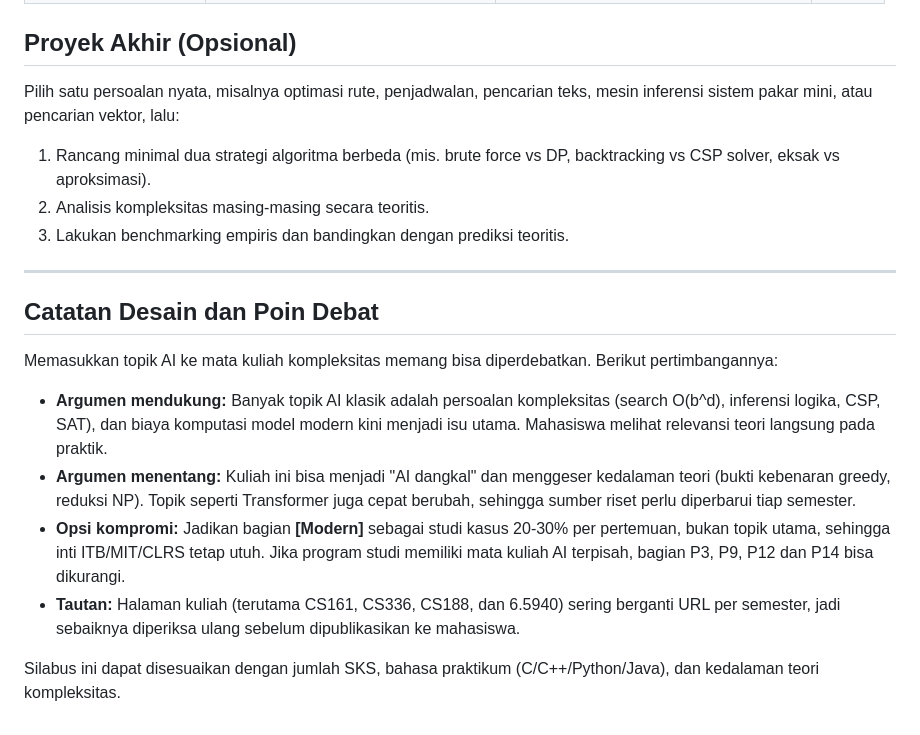
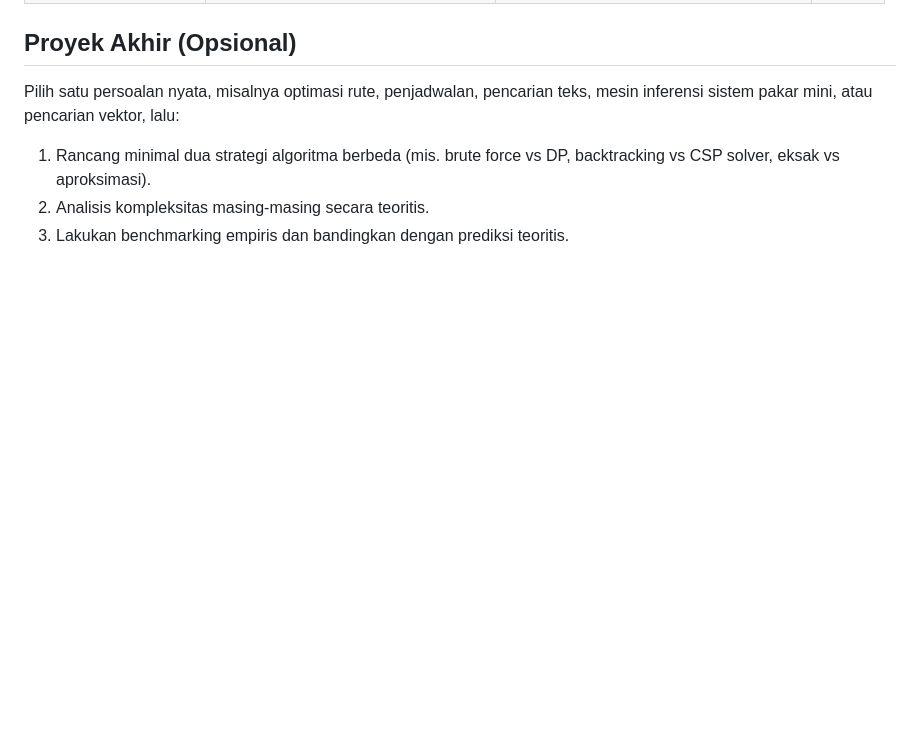
Before and after one commit to Muhammad-Ikhwan-Fathulloh/Algorithm-Complexity-Course-Bank, a Markdown page: README.md, the part around the change. Drawn GitHub-style; blank space fills up the shorter version.

```diff
--- a/README.md
+++ b/README.md
@@ -200,16 +200,3 @@ Pilih satu persoalan nyata, misalnya optimasi rute, penjadwalan, pencarian teks,
 1. Rancang minimal dua strategi algoritma berbeda (mis. brute force vs DP, backtracking vs CSP solver, eksak vs aproksimasi).
 2. Analisis kompleksitas masing-masing secara teoritis.
 3. Lakukan benchmarking empiris dan bandingkan dengan prediksi teoritis.
-
----
-
-## Catatan Desain dan Poin Debat
-
-Memasukkan topik AI ke mata kuliah kompleksitas memang bisa diperdebatkan. Berikut pertimbangannya:
-
-- **Argumen mendukung:** Banyak topik AI klasik adalah persoalan kompleksitas (search O(b^d), inferensi logika, CSP, SAT), dan biaya komputasi model modern kini menjadi isu utama. Mahasiswa melihat relevansi teori langsung pada praktik.
-- **Argumen menentang:** Kuliah ini bisa menjadi "AI dangkal" dan menggeser kedalaman teori (bukti kebenaran greedy, reduksi NP). Topik seperti Transformer juga cepat berubah, sehingga sumber riset perlu diperbarui tiap semester.
-- **Opsi kompromi:** Jadikan bagian **[Modern]** sebagai studi kasus 20-30% per pertemuan, bukan topik utama, sehingga inti ITB/MIT/CLRS tetap utuh. Jika program studi memiliki mata kuliah AI terpisah, bagian P3, P9, P12 dan P14 bisa dikurangi.
-- **Tautan:** Halaman kuliah (terutama CS161, CS336, CS188, dan 6.5940) sering berganti URL per semester, jadi sebaiknya diperiksa ulang sebelum dipublikasikan ke mahasiswa.
-
-Silabus ini dapat disesuaikan dengan jumlah SKS, bahasa praktikum (C/C++/Python/Java), dan kedalaman teori kompleksitas.
```
